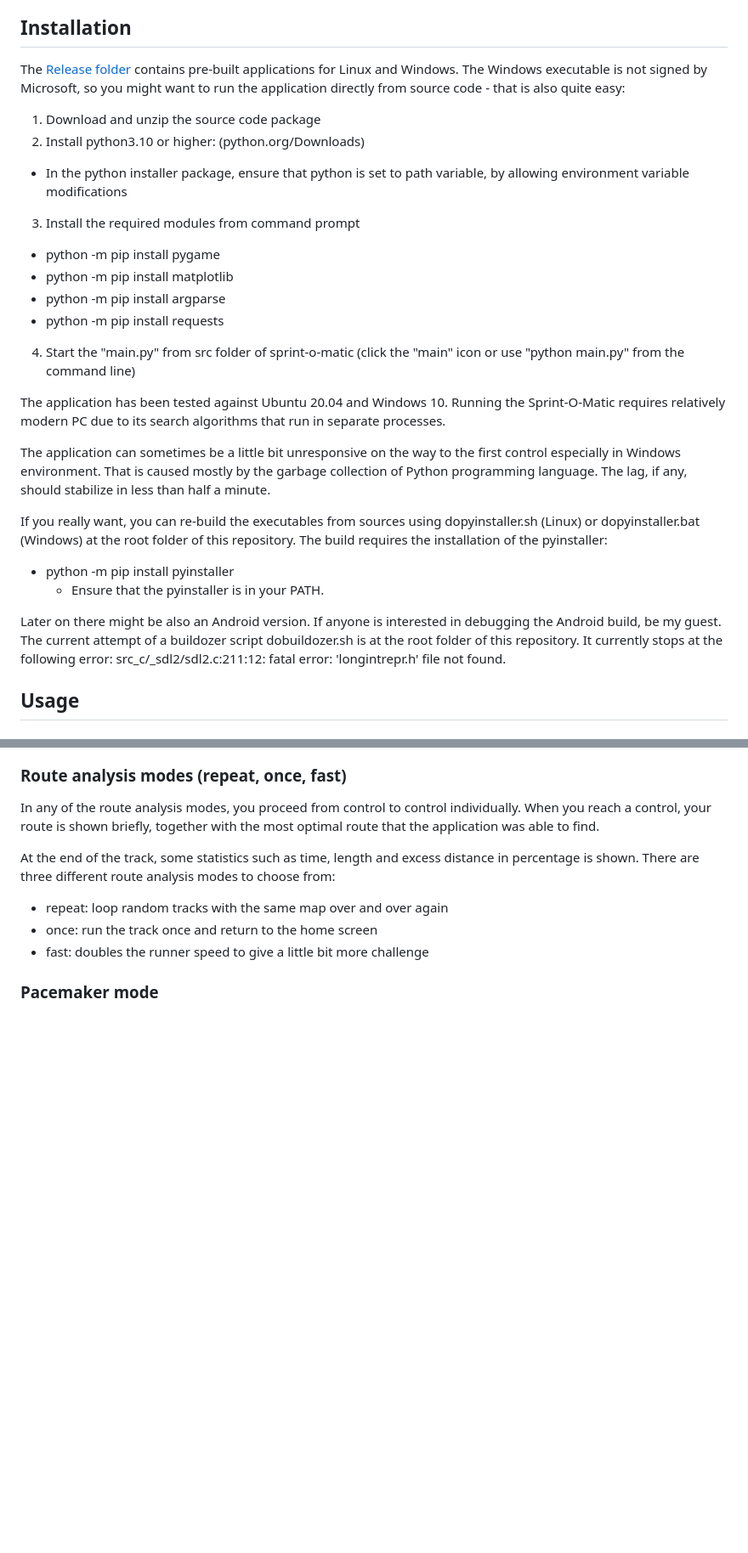
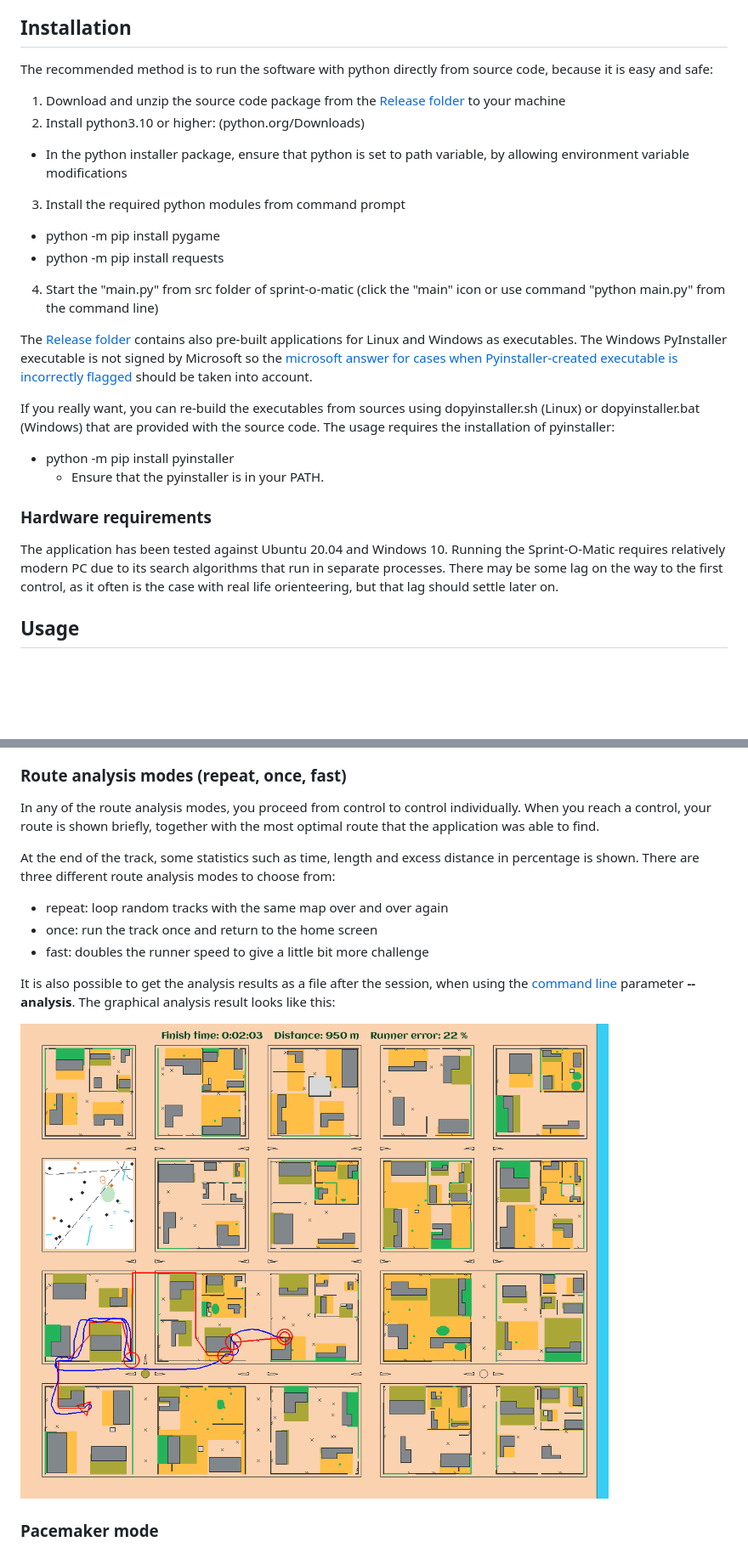
Before and after one commit to LemesoftNostalgic/sprint-o-matic, a Markdown page: README.md, 2 parts joined by grey strips. Shown: that part at 85% size. GitHub-like rendering; pictures changed too: doc/Analysis.png (added); blank space fills up the shorter version.

```diff
--- a/README.md
+++ b/README.md
@@ -36,42 +36,34 @@ idea:
 
 ## Installation
 
-The [Release folder](https://github.com/LemesoftNostalgic/sprint-o-matic/releases/latest) contains pre-built applications for Linux and Windows.
-The Windows executable is not signed by Microsoft, so you might want to
-run the application directly from source code - that is also quite easy:
+The recommended method is to run the software with python directly from
+source code, because it is easy and safe:
 
-1. Download and unzip the source code package
+1. Download and unzip the source code package from the [Release folder](https://github.com/LemesoftNostalgic/sprint-o-matic/releases/latest) to your machine
 2. Install python3.10 or higher: (python.org/Downloads)
   * In the python installer package, ensure that python is set to path variable, by allowing environment variable modifications
-3. Install the required modules from command prompt
+3. Install the required python modules from command prompt
   * python -m pip install pygame
-  * python -m pip install matplotlib
-  * python -m pip install argparse
   * python -m pip install requests
-4. Start the "main.py" from src folder of sprint-o-matic (click the "main" icon or use "python main.py" from the command line)
+4. Start the "main.py" from src folder of sprint-o-matic (click the "main" icon or use command "python main.py" from the command line)
 
-The application has been tested against Ubuntu 20.04 and
-Windows 10. Running the Sprint-O-Matic requires relatively modern PC due to
-its search algorithms that run in separate processes.
-
-The application can sometimes be a little bit unresponsive on the way to the
-first control especially in Windows environment. That is caused mostly by
-the garbage collection of Python programming language. The lag, if any,
-should stabilize in less than half a minute.
+The [Release folder](https://github.com/LemesoftNostalgic/sprint-o-matic/releases/latest) contains also pre-built applications for Linux and Windows as executables. The Windows PyInstaller executable is not signed by Microsoft so the [microsoft answer for cases when Pyinstaller-created executable is incorrectly flagged](https://answers.microsoft.com/en-us/windows/forum/all/where-executables-created-by-pyinstaller-are-being/09e58a6b-01f3-4e72-8765-6542ef7291f4) should be taken into account.
 
 If you really want, you can re-build the executables
 from sources using dopyinstaller.sh (Linux) or dopyinstaller.bat (Windows)
-at the root folder of this repository. The build requires the installation
-of the pyinstaller:
+that are provided with the source code. The usage requires the installation
+of pyinstaller:
 
 * python -m pip install pyinstaller
   * Ensure that the pyinstaller is in your PATH.
 
-Later on there might be also an Android version. If anyone is interested in
-debugging the Android build, be my guest.
-The current attempt of a buildozer script dobuildozer.sh is at the root
-folder of this repository. It currently stops at the following error:
-src_c/_sdl2/sdl2.c:211:12: fatal error: 'longintrepr.h' file not found.
+### Hardware requirements
+
+The application has been tested against Ubuntu 20.04 and
+Windows 10. Running the Sprint-O-Matic requires relatively modern PC due to
+its search algorithms that run in separate processes. There may be some
+lag on the way to the first control, as it often is the case with real life
+orienteering, but that lag should settle later on.
 
 ## Usage
 
@@ -104,6 +96,12 @@ modes to choose from:
 * repeat: loop random tracks with the same map over and over again
 * once: run the track once and return to the home screen
 * fast: doubles the runner speed to give a little bit more challenge
+
+It is also possible to get the analysis results as a file after the
+session, when using the [command line](#command-line-usage) parameter **--analysis**.
+The graphical analysis result looks like this:
+
+![Sprint-O-Matic Analysis result by Jyrki Leskela](/doc/Analysis.png)
 
 ### Pacemaker mode
 
```
Also changed, not shown: other parts of README.md (+7 -3 lines), 6 other files.
